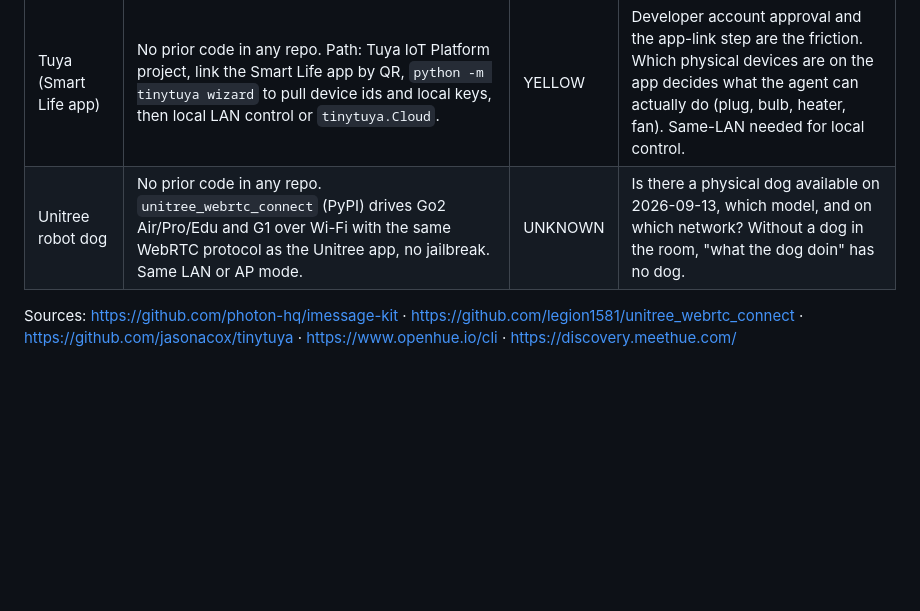
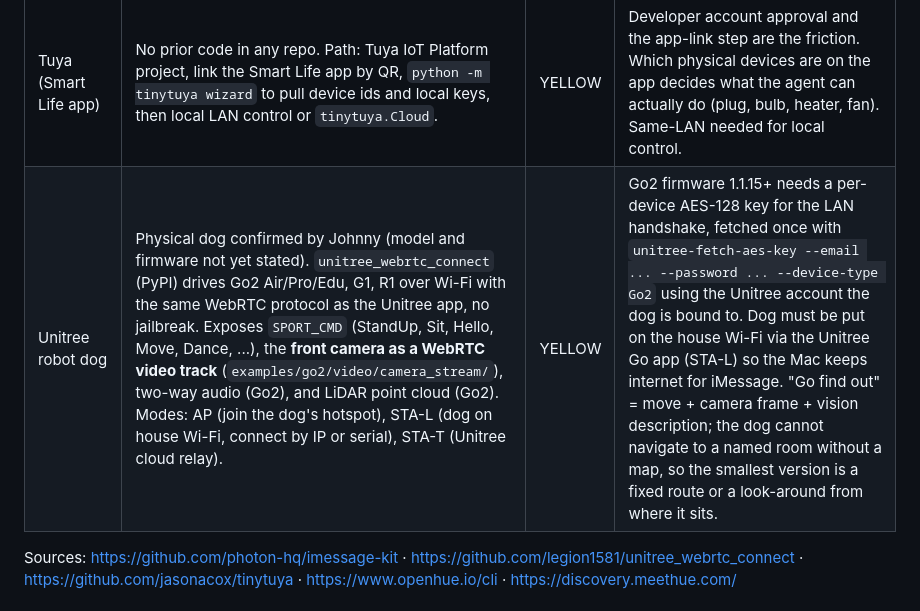
Before and after one commit to Jshengdev/what-the-dog-doin, a Markdown page: docs/SCOPE-LOCK.md, the part around the change. Drawn GitHub-style; blank space fills up the shorter version.

Commit message:
Scope-lock: Unitree driver facts (camera track, sport commands, AES key step)
Co-Authored-By: Claude Fable 5.1 <noreply@anthropic.com>

```diff
--- a/docs/SCOPE-LOCK.md
+++ b/docs/SCOPE-LOCK.md
@@ -61,7 +61,7 @@ Facts found before the lock. Not decisions.
 | iMessage | `~/Library/Messages/chat.db` is readable from this process (327 chats; Full Disk Access already granted). Most active named group chat: "THE CASTLE" (last message 2026-09-12 20:51). Free `@photon-ai/imessage-kit` reads chat.db via WAL watching, sends to a group `chatId` via AppleScript, and `onGroupMessage` carries sender identity. The `doubles` repo already wraps the paid Photon kit (`src/spectrum/imessage.ts`, needs `IMESSAGE_SERVER_URL` + `IMESSAGE_API_KEY`). | GREEN | Messages.app must be running and signed in on the demo Mac. Sends are fire-and-forget; confirm via the from-me watcher. Tapbacks and threaded replies need the paid kit. Real housemates are on the other end: every write must be idempotent and gated. |
 | Philips Hue | A bridge (id `001788fffe616851`) is registered under this public IP at `10.66.1.109`. This Mac is on `10.66.10.0/24`. TCP 443 and 80 to the bridge fail; no ARP entry. | YELLOW | The Mac and the bridge must be on the same subnet (join the router the bridge is wired to, or move the bridge). Then one link-button press to pair. Local CLIP v2 API or `openhue` CLI (`brew install openhue/cli/openhue-cli`). Fallback is the Hue Remote API (cloud OAuth, developer account, slower to set up). |
 | Tuya (Smart Life app) | No prior code in any repo. Path: Tuya IoT Platform project, link the Smart Life app by QR, `python -m tinytuya wizard` to pull device ids and local keys, then local LAN control or `tinytuya.Cloud`. | YELLOW | Developer account approval and the app-link step are the friction. Which physical devices are on the app decides what the agent can actually do (plug, bulb, heater, fan). Same-LAN needed for local control. |
-| Unitree robot dog | No prior code in any repo. `unitree_webrtc_connect` (PyPI) drives Go2 Air/Pro/Edu and G1 over Wi-Fi with the same WebRTC protocol as the Unitree app, no jailbreak. Same LAN or AP mode. | UNKNOWN | Is there a physical dog available on 2026-09-13, which model, and on which network? Without a dog in the room, "what the dog doin" has no dog. |
+| Unitree robot dog | Physical dog confirmed by Johnny (model and firmware not yet stated). `unitree_webrtc_connect` (PyPI) drives Go2 Air/Pro/Edu, G1, R1 over Wi-Fi with the same WebRTC protocol as the Unitree app, no jailbreak. Exposes `SPORT_CMD` (StandUp, Sit, Hello, Move, Dance, ...), the **front camera as a WebRTC video track** (`examples/go2/video/camera_stream/`), two-way audio (Go2), and LiDAR point cloud (Go2). Modes: AP (join the dog's hotspot), STA-L (dog on house Wi-Fi, connect by IP or serial), STA-T (Unitree cloud relay). | YELLOW | Go2 firmware 1.1.15+ needs a per-device AES-128 key for the LAN handshake, fetched once with `unitree-fetch-aes-key --email ... --password ... --device-type Go2` using the Unitree account the dog is bound to. Dog must be put on the house Wi-Fi via the Unitree Go app (STA-L) so the Mac keeps internet for iMessage. "Go find out" = move + camera frame + vision description; the dog cannot navigate to a named room without a map, so the smallest version is a fixed route or a look-around from where it sits. |
 
 Sources: https://github.com/photon-hq/imessage-kit · https://github.com/legion1581/unitree_webrtc_connect · https://github.com/jasonacox/tinytuya · https://www.openhue.io/cli · https://discovery.meethue.com/
 
```
